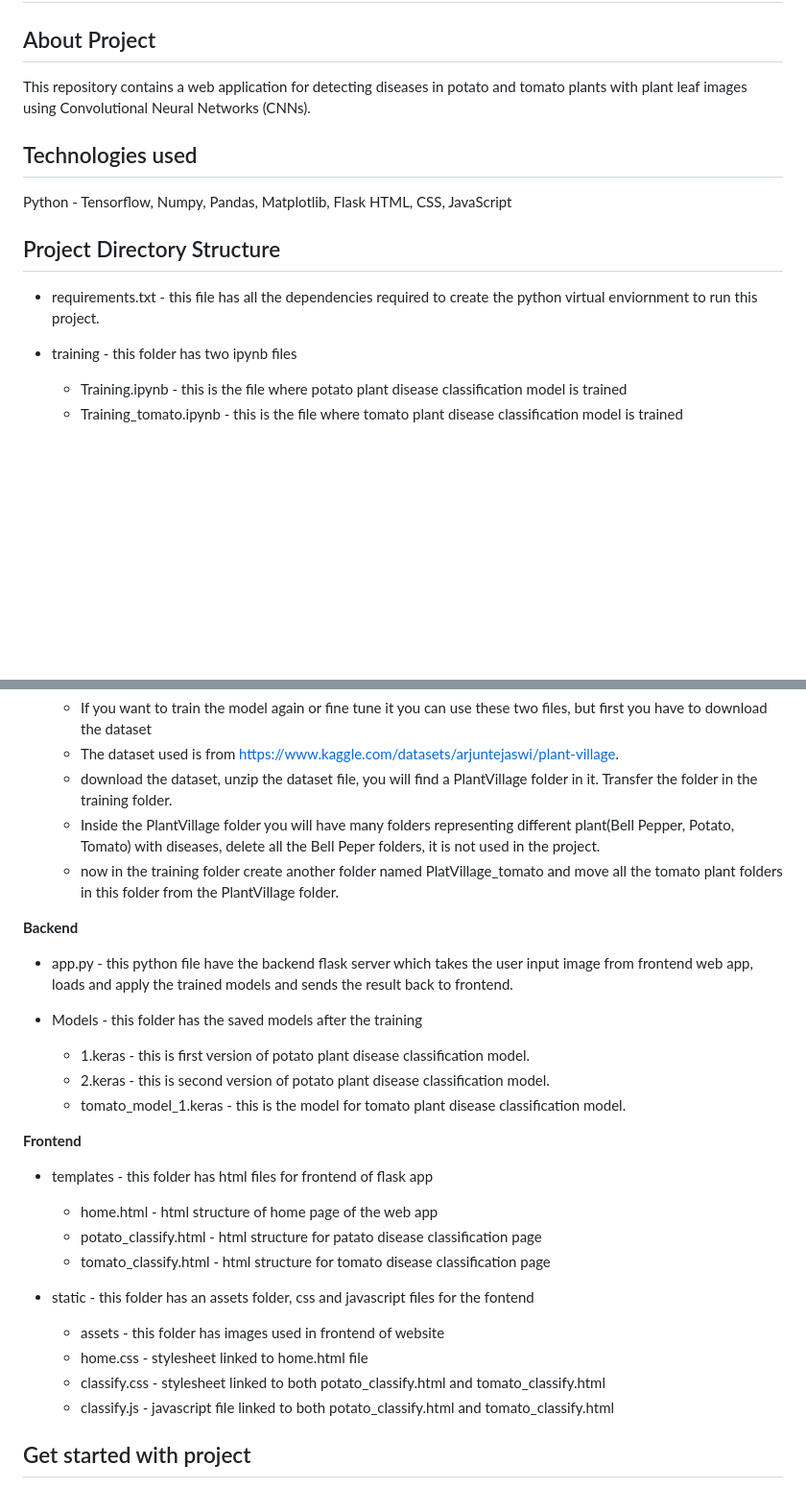
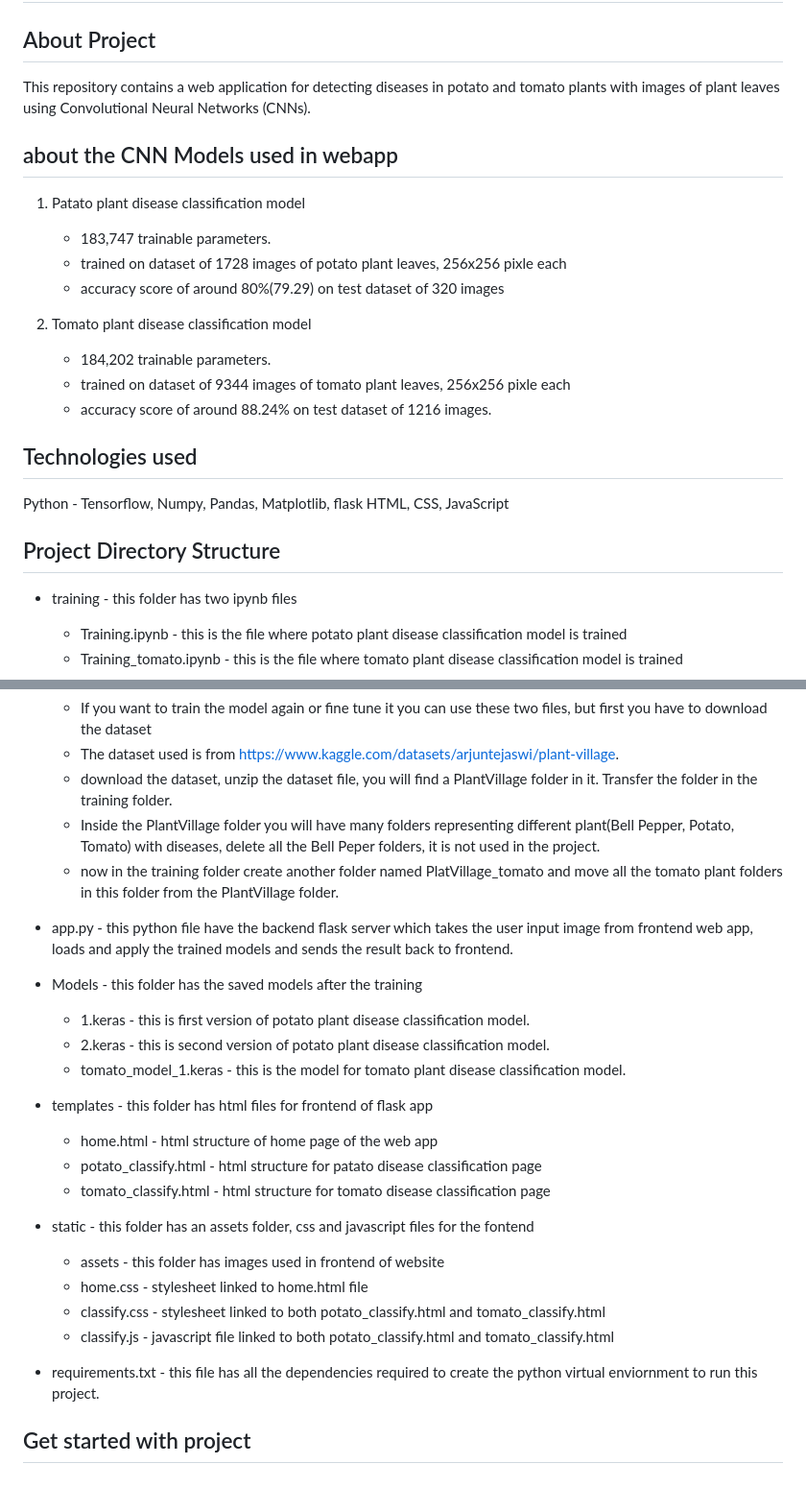
Before and after one commit to utkarsh-alpuria/Plant-Disease-Detector, a Markdown page: readme.md, 2 parts joined by grey strips. Shown: that part at 96% size. Rendered like a GitHub page; blank space fills up the shorter version.

```diff
--- a/readme.md
+++ b/readme.md
@@ -1,17 +1,25 @@
 # Plant Disease Detector
 
 ## About Project
-This repository contains a web application for detecting diseases in potato and tomato plants with plant leaf images using Convolutional Neural Networks (CNNs).
+This repository contains a web application for detecting diseases in potato and tomato plants with images of plant leaves using Convolutional Neural Networks (CNNs).
+
+## about the CNN Models used in webapp
+1) Patato plant disease classification model
+    - 183,747 trainable parameters.
+    - trained on dataset of 1728 images of potato plant leaves, 256x256 pixle each
+    - accuracy score of around 80%(79.29) on test dataset of 320 images
+
+2) Tomato plant disease classification model
+    - 184,202 trainable parameters.
+    - trained on dataset of 9344 images of tomato plant leaves, 256x256 pixle each
+    - accuracy score of around 88.24% on test dataset of 1216 images.
 
 
 ## Technologies used
-Python - Tensorflow, Numpy, Pandas, Matplotlib, Flask
+Python - Tensorflow, Numpy, Pandas, Matplotlib, flask
 HTML, CSS, JavaScript
 
 ## Project Directory Structure
-
-- requirements.txt - this file has all the dependencies required to create the python virtual enviornment to run this project.
-
 - training - this folder has two ipynb files
     - Training.ipynb - this is the file where potato plant disease classification model is trained
     - Training_tomato.ipynb - this is the file where tomato plant disease classification model is trained
@@ -23,7 +31,6 @@ HTML, CSS, JavaScript
     - Inside the PlantVillage folder you will have many folders representing different plant(Bell Pepper, Potato, Tomato) with diseases, delete all the Bell Peper folders, it is not used in the project.
     - now in the training folder create another folder named PlatVillage_tomato and move all the tomato plant folders in this folder from the PlantVillage folder.
 
-**Backend**
 - app.py - this python file have the backend flask server which takes the user input image from frontend web app, loads and apply the trained models and sends the result back to frontend.
 
 - Models - this folder has the saved models after the training
@@ -31,7 +38,6 @@ HTML, CSS, JavaScript
     - 2.keras - this is second version of potato plant disease classification model.
     - tomato_model_1.keras - this is the model for tomato plant disease classification model.
 
-**Frontend**
 - templates - this folder has html files for frontend of flask app
     - home.html - html structure of home page of the web app
     - potato_classify.html - html structure for patato disease classification page
@@ -43,6 +49,7 @@ HTML, CSS, JavaScript
     - classify.css - stylesheet linked to both potato_classify.html and tomato_classify.html
     - classify.js - javascript file linked to both potato_classify.html and tomato_classify.html
 
+- requirements.txt - this file has all the dependencies required to create the python virtual enviornment to run this project.
 
 ## Get started with project
 - make sure python is installed in your machine.
```
